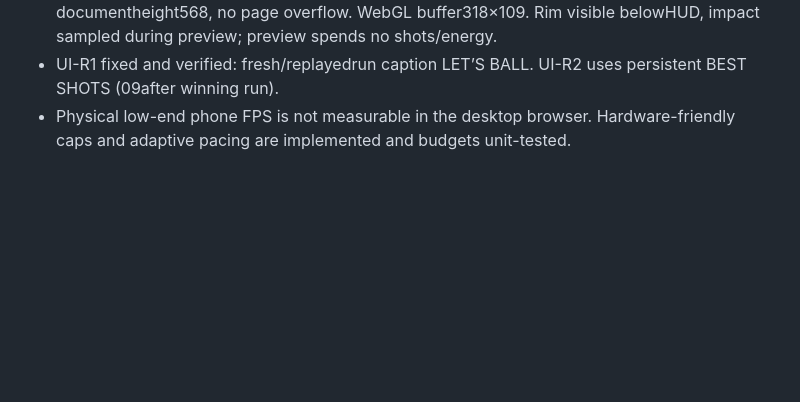
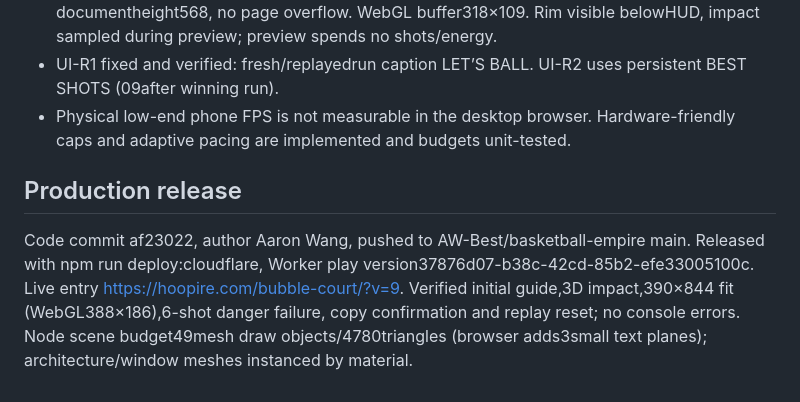
Before and after one commit to AW-Best/basketball-empire, a Markdown page: docs/sprints/bubble-court-3d.md, the part around the change. Rendered like a GitHub page; blank space fills up the shorter version.

Commit message:
Record 3D production deployment and mobile-sized browser verification

```diff
--- a/docs/sprints/bubble-court-3d.md
+++ b/docs/sprints/bubble-court-3d.md
@@ -39,3 +39,6 @@ UI-R2: BEST SHOTS should expose the persistent efficiency target after victory,
 - 320×568: guide scrolls within viewport with visible start action; footer bottom568, documentheight568, no page overflow. WebGL buffer318×109. Rim visible belowHUD, impact sampled during preview; preview spends no shots/energy.
 - UI-R1 fixed and verified: fresh/replayedrun caption LET’S BALL. UI-R2 uses persistent BEST SHOTS (09after winning run).
 - Physical low-end phone FPS is not measurable in the desktop browser. Hardware-friendly caps and adaptive pacing are implemented and budgets unit-tested.
+
+## Production release
+Code commit af23022, author Aaron Wang, pushed to AW-Best/basketball-empire main. Released with npm run deploy:cloudflare, Worker play version37876d07-b38c-42cd-85b2-efe33005100c. Live entry https://hoopire.com/bubble-court/?v=9. Verified initial guide,3D impact,390×844 fit (WebGL388×186),6-shot danger failure, copy confirmation and replay reset; no console errors. Node scene budget49mesh draw objects/4780triangles (browser adds3small text planes); architecture/window meshes instanced by material.
```
Also changed, not shown: SPRINT-STATUS.md (+2 -1 lines).
